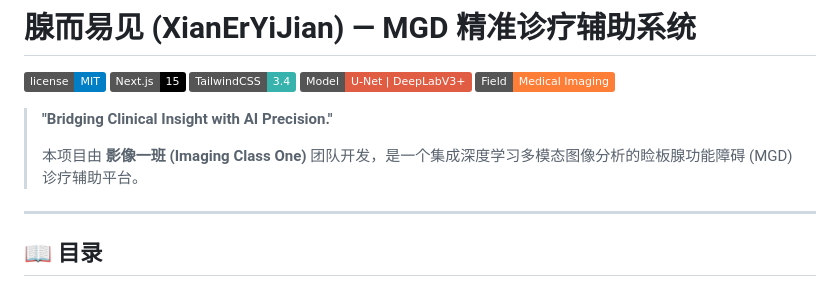
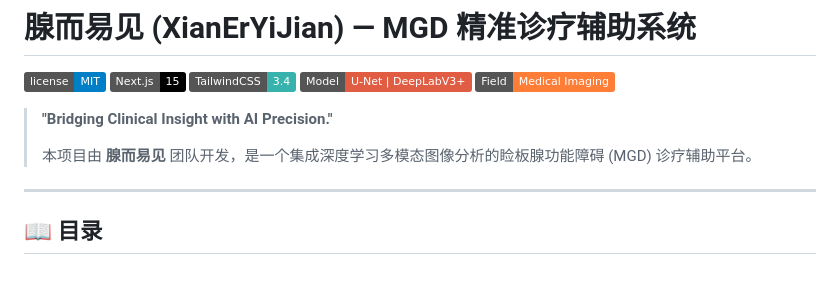
Before and after one commit to Yao-Shun-Ya/Xian-Er-Yi-Jian-Web, a Markdown page: README.md, the part around the change. Rendered like a GitHub page; badges without logos.

Commit message:
更新 README.md

```diff
--- a/README.md
+++ b/README.md
@@ -8,7 +8,7 @@
 
 > **"Bridging Clinical Insight with AI Precision."**
 >
-> 本项目由 **影像一班 (Imaging Class One)** 团队开发，是一个集成深度学习多模态图像分析的睑板腺功能障碍 (MGD) 诊疗辅助平台。
+> 本项目由 **腺而易见** 团队开发，是一个集成深度学习多模态图像分析的睑板腺功能障碍 (MGD) 诊疗辅助平台。
 
 ---
 
```
